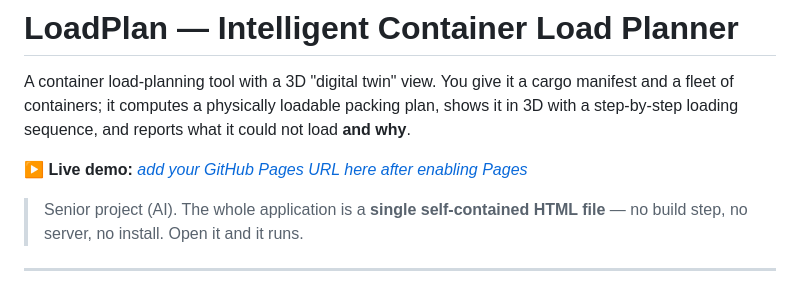
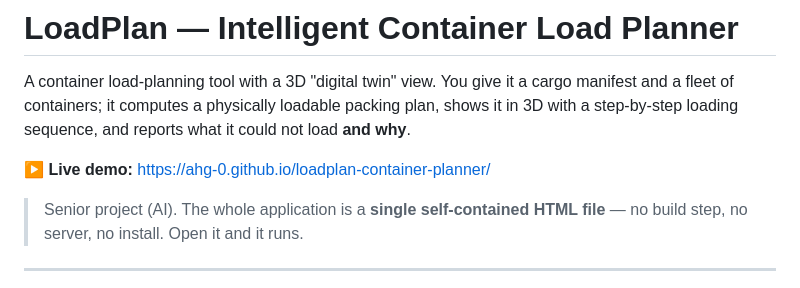
Before and after one commit to AHG-0/loadplan-container-planner, a Markdown page: README.md, the part around the change. Rendered like a GitHub page.

Commit message:
Update live demo link in README.md

```diff
--- a/README.md
+++ b/README.md
@@ -5,7 +5,7 @@ manifest and a fleet of containers; it computes a physically loadable packing
 plan, shows it in 3D with a step-by-step loading sequence, and reports what it
 could not load **and why**.
 
-**▶ Live demo:** [_add your GitHub Pages URL here after enabling Pages_](https://ahg-0.github.io/loadplan-container-planner/)
+**▶ Live demo:** https://ahg-0.github.io/loadplan-container-planner/
 
 > Senior project (AI). The whole application is a **single self-contained HTML
 > file** — no build step, no server, no install. Open it and it runs.
```
